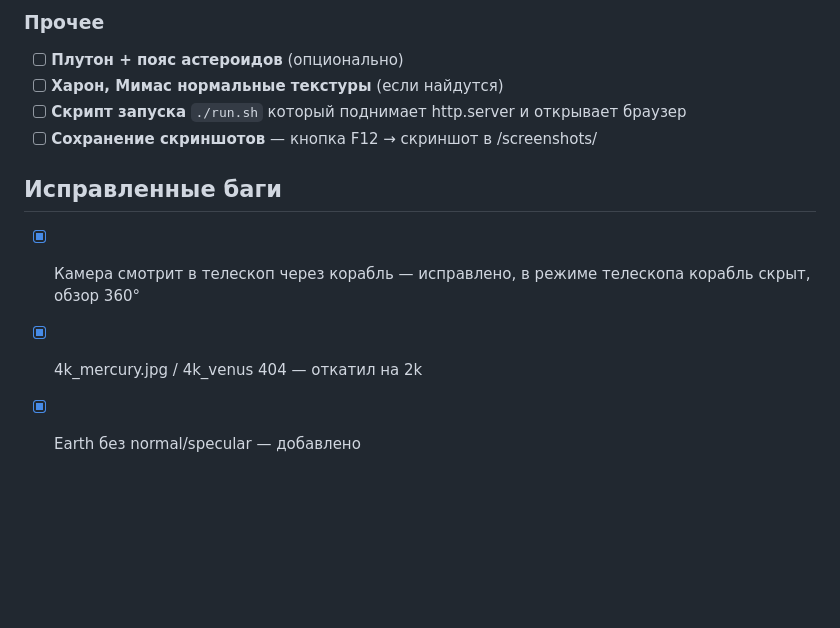
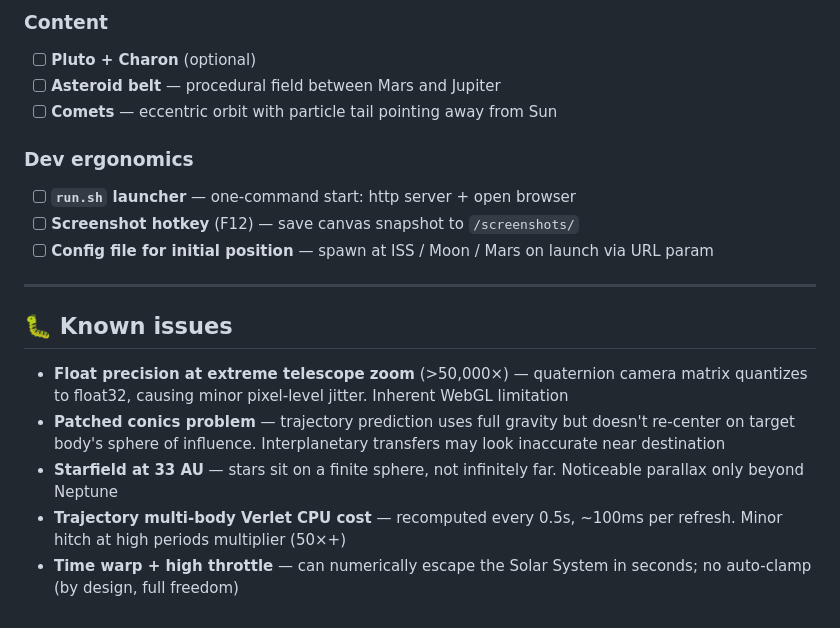
Before and after one commit to DrSeedon/space-sim, a Markdown page: TODO.md, the part around one of its changes. GitHub-like rendering; blank space fills up the shorter version.

```diff
--- a/TODO.md
+++ b/TODO.md
@@ -22,11 +62,20 @@
 
-### Прочее
-- [ ] **Плутон + пояс астероидов** (опционально)
-- [ ] **Харон, Мимас нормальные текстуры** (если найдутся)
-- [ ] **Скрипт запуска** `./run.sh` который поднимает http.server и открывает браузер
-- [ ] **Сохранение скриншотов** — кнопка F12 → скриншот в /screenshots/
+### Content
+- [ ] **Pluto + Charon** (optional)
+- [ ] **Asteroid belt** — procedural field between Mars and Jupiter
+- [ ] **Comets** — eccentric orbit with particle tail pointing away from Sun
 
-## Исправленные баги
-- [x] Камера смотрит в телескоп через корабль — исправлено, в режиме телескопа корабль скрыт, обзор 360°
-- [x] 4k_mercury.jpg / 4k_venus 404 — откатил на 2k
-- [x] Earth без normal/specular — добавлено
+### Dev ergonomics
+- [ ] **`run.sh` launcher** — one-command start: http server + open browser
+- [ ] **Screenshot hotkey** (F12) — save canvas snapshot to `/screenshots/`
+- [ ] **Config file for initial position** — spawn at ISS / Moon / Mars on launch via URL param
+
+---
+
+## 🐛 Known issues
+
+- **Float precision at extreme telescope zoom** (>50,000×) — quaternion camera matrix quantizes to float32, causing minor pixel-level jitter. Inherent WebGL limitation
+- **Patched conics problem** — trajectory prediction uses full gravity but doesn't re-center on target body's sphere of influence. Interplanetary transfers may look inaccurate near destination
+- **Starfield at 33 AU** — stars sit on a finite sphere, not infinitely far. Noticeable parallax only beyond Neptune
+- **Trajectory multi-body Verlet CPU cost** — recomputed every 0.5s, ~100ms per refresh. Minor hitch at high periods multiplier (50×+)
+- **Time warp + high throttle** — can numerically escape the Solar System in seconds; no auto-clamp (by design, full freedom)
```
Also changed, not shown: other parts of TODO.md (+53 -13 lines).
